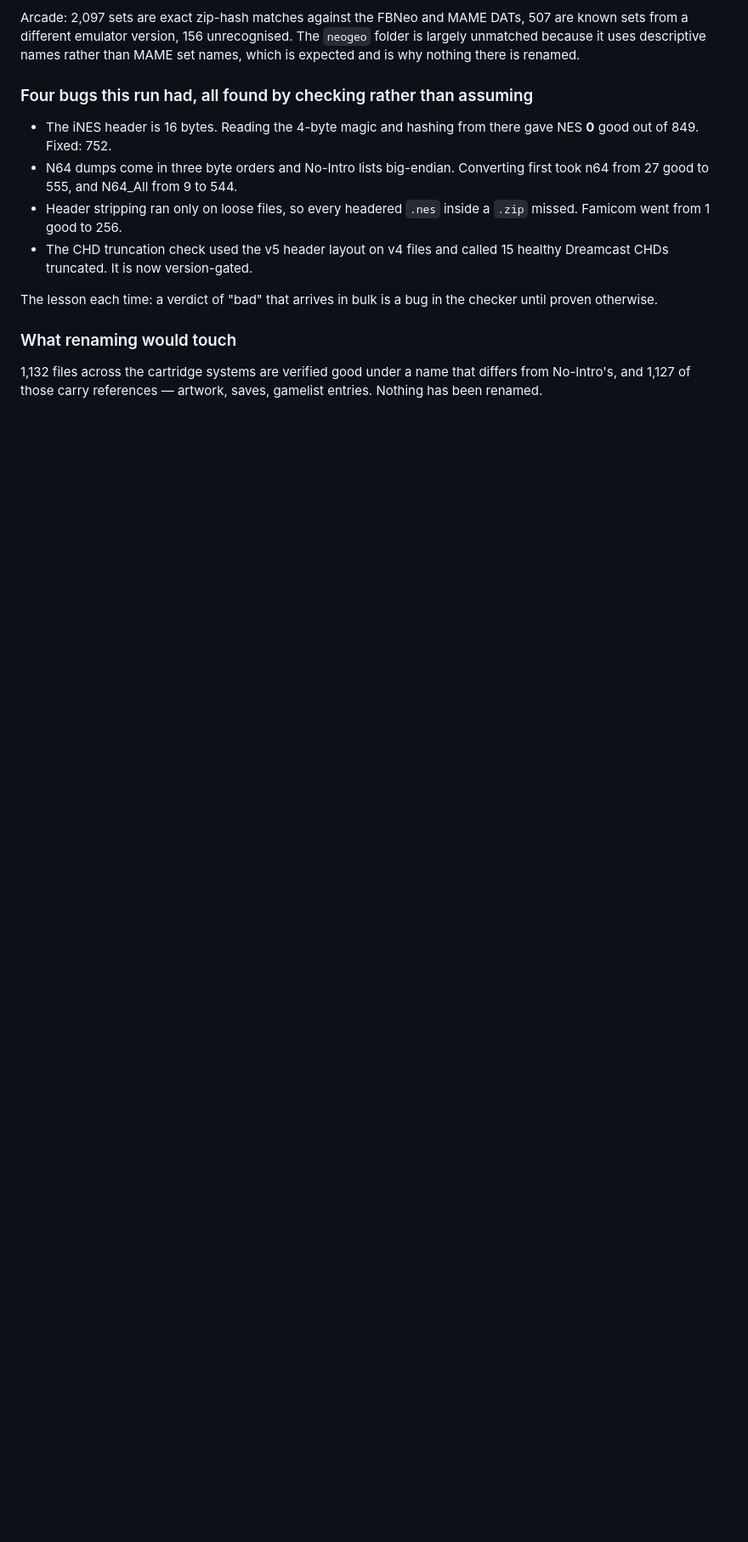
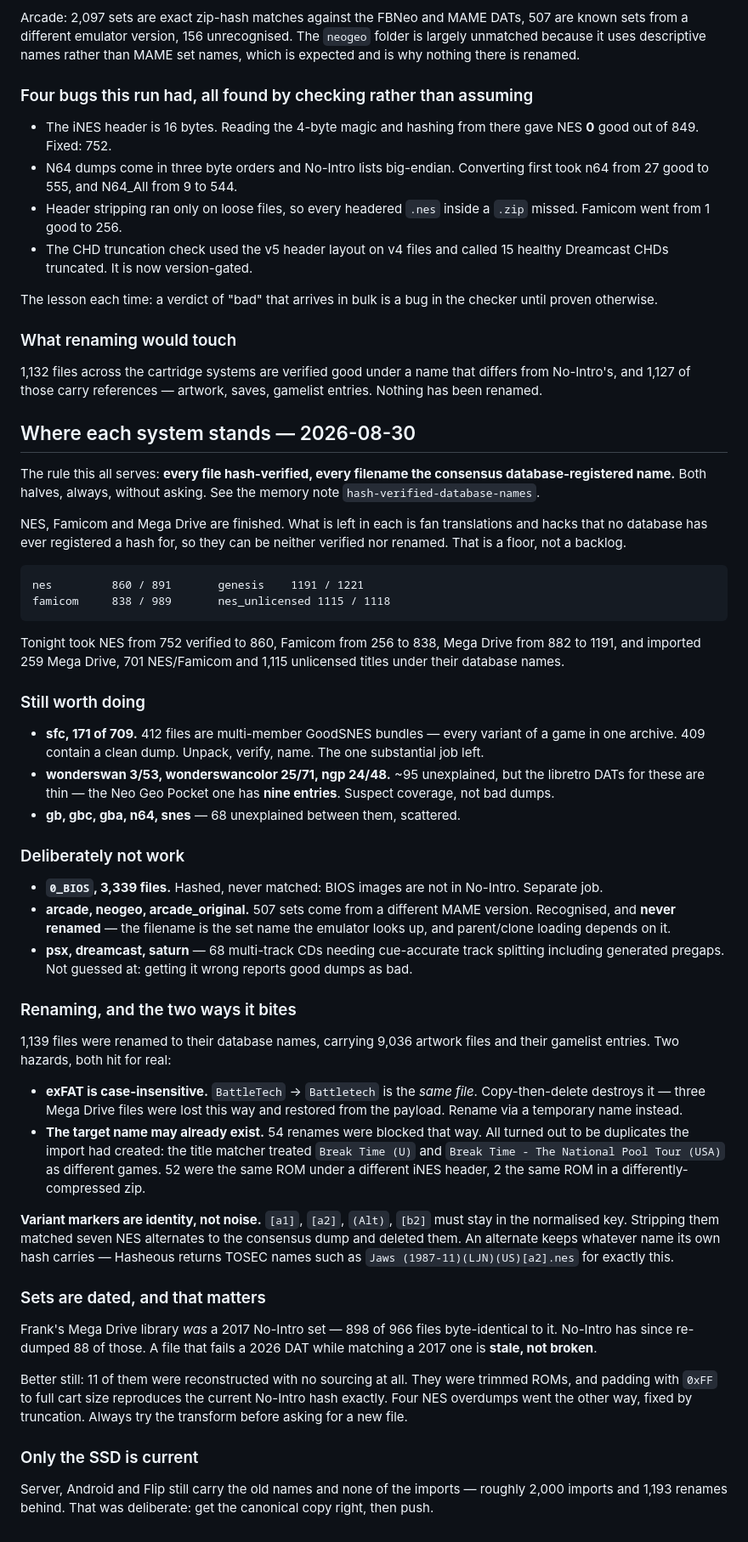
Before and after one commit to mizaimao/romm-desktop, a Markdown page: docs/inventory.md, the part around the change. Shown at 85% size. GitHub-like rendering; blank space fills up the shorter version.

Commit message:
docs: where every system stands, and the three rename hazards
NES, Famicom and Mega Drive are done - what remains in each is fan
translations no database registers. Records what is still worth doing (sfc's
412 GoodSNES bundles, three thin-DAT handhelds) and what is deliberately not
(arcade set names, multi-track CDs, BIOS).

Writes down three things that each produced a confident wrong answer at scale
before being caught: exFAT case-insensitivity turns a case-only rename into a
delete, variant markers like [a1] are identity and stripping them deletes
alternates, and a dated set means a file can be stale rather than broken -
11 Mega Drive files were rebuilt by padding rather than re-sourced.

Co-Authored-By: Claude Opus 5 <noreply@anthropic.com>

```diff
--- a/docs/inventory.md
+++ b/docs/inventory.md
@@ -210,3 +210,78 @@ checker until proven otherwise.
 1,132 files across the cartridge systems are verified good under a name that
 differs from No-Intro's, and 1,127 of those carry references — artwork, saves,
 gamelist entries. Nothing has been renamed.
+
+## Where each system stands — 2026-08-30
+
+The rule this all serves: **every file hash-verified, every filename the
+consensus database-registered name.** Both halves, always, without asking.
+See the memory note `hash-verified-database-names`.
+
+NES, Famicom and Mega Drive are finished. What is left in each is fan
+translations and hacks that no database has ever registered a hash for, so they
+can be neither verified nor renamed. That is a floor, not a backlog.
+
+    nes         860 / 891       genesis    1191 / 1221
+    famicom     838 / 989       nes_unlicensed 1115 / 1118
+
+Tonight took NES from 752 verified to 860, Famicom from 256 to 838, Mega Drive
+from 882 to 1191, and imported 259 Mega Drive, 701 NES/Famicom and 1,115
+unlicensed titles under their database names.
+
+### Still worth doing
+
+- **sfc, 171 of 709.** 412 files are multi-member GoodSNES bundles — every
+  variant of a game in one archive. 409 contain a clean dump. Unpack, verify,
+  name. The one substantial job left.
+- **wonderswan 3/53, wonderswancolor 25/71, ngp 24/48.** ~95 unexplained, but
+  the libretro DATs for these are thin — the Neo Geo Pocket one has **nine
+  entries**. Suspect coverage, not bad dumps.
+- **gb, gbc, gba, n64, snes** — 68 unexplained between them, scattered.
+
+### Deliberately not work
+
+- **`0_BIOS`, 3,339 files.** Hashed, never matched: BIOS images are not in
+  No-Intro. Separate job.
+- **arcade, neogeo, arcade_original.** 507 sets come from a different MAME
+  version. Recognised, and **never renamed** — the filename is the set name the
+  emulator looks up, and parent/clone loading depends on it.
+- **psx, dreamcast, saturn** — 68 multi-track CDs needing cue-accurate track
+  splitting including generated pregaps. Not guessed at: getting it wrong
+  reports good dumps as bad.
+
+### Renaming, and the two ways it bites
+
+1,139 files were renamed to their database names, carrying 9,036 artwork files
+and their gamelist entries. Two hazards, both hit for real:
+
+- **exFAT is case-insensitive.** `BattleTech` → `Battletech` is the *same file*.
+  Copy-then-delete destroys it — three Mega Drive files were lost this way and
+  restored from the payload. Rename via a temporary name instead.
+- **The target name may already exist.** 54 renames were blocked that way. All
+  turned out to be duplicates the import had created: the title matcher treated
+  `Break Time (U)` and `Break Time - The National Pool Tour (USA)` as different
+  games. 52 were the same ROM under a different iNES header, 2 the same ROM in
+  a differently-compressed zip.
+
+**Variant markers are identity, not noise.** `[a1]`, `[a2]`, `(Alt)`, `[b2]` must
+stay in the normalised key. Stripping them matched seven NES alternates to the
+consensus dump and deleted them. An alternate keeps whatever name its own hash
+carries — Hasheous returns TOSEC names such as
+`Jaws (1987-11)(LJN)(US)[a2].nes` for exactly this.
+
+### Sets are dated, and that matters
+
+Frank's Mega Drive library *was* a 2017 No-Intro set — 898 of 966 files
+byte-identical to it. No-Intro has since re-dumped 88 of those. A file that
+fails a 2026 DAT while matching a 2017 one is **stale, not broken**.
+
+Better still: 11 of them were reconstructed with no sourcing at all. They were
+trimmed ROMs, and padding with `0xFF` to full cart size reproduces the current
+No-Intro hash exactly. Four NES overdumps went the other way, fixed by
+truncation. Always try the transform before asking for a new file.
+
+### Only the SSD is current
+
+Server, Android and Flip still carry the old names and none of the imports —
+roughly 2,000 imports and 1,193 renames behind. That was deliberate: get the
+canonical copy right, then push.
```
